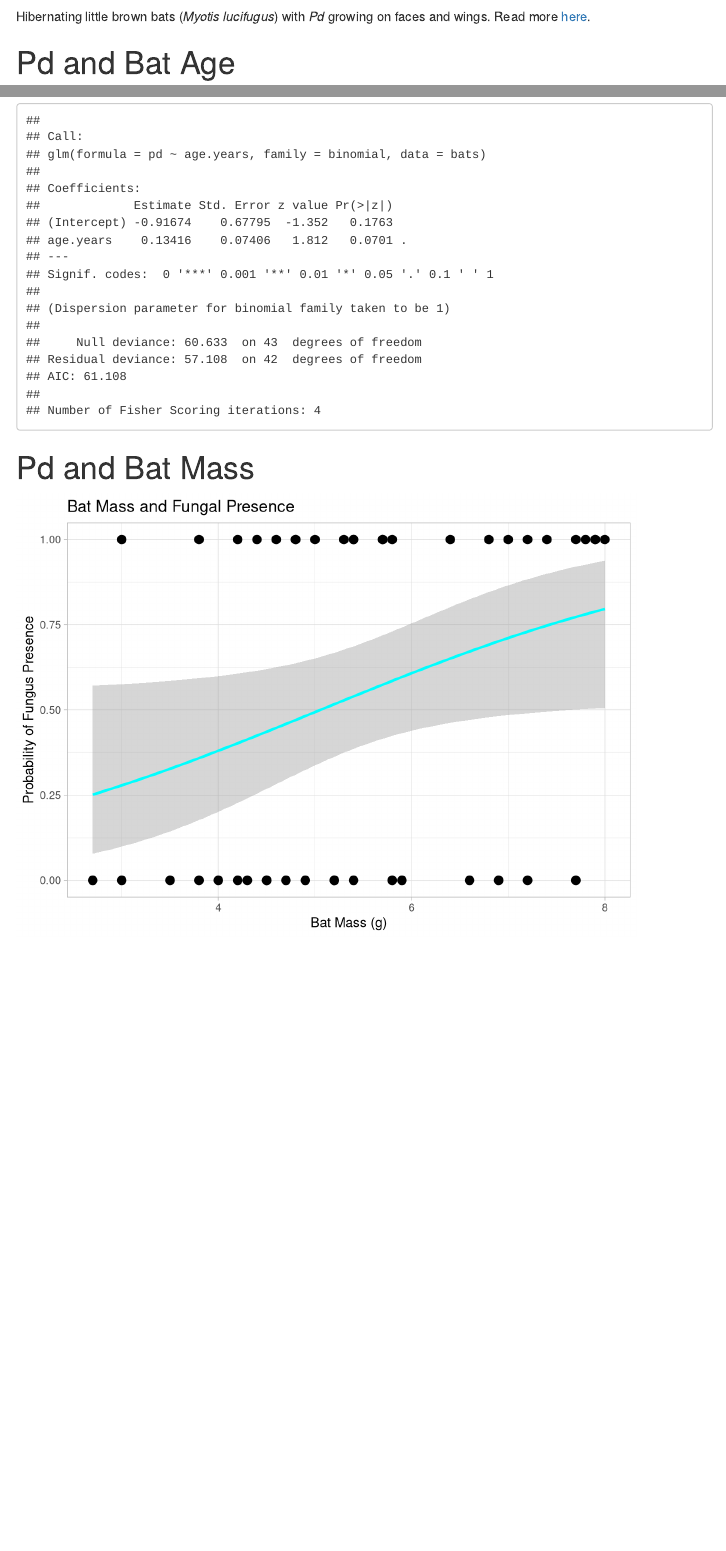
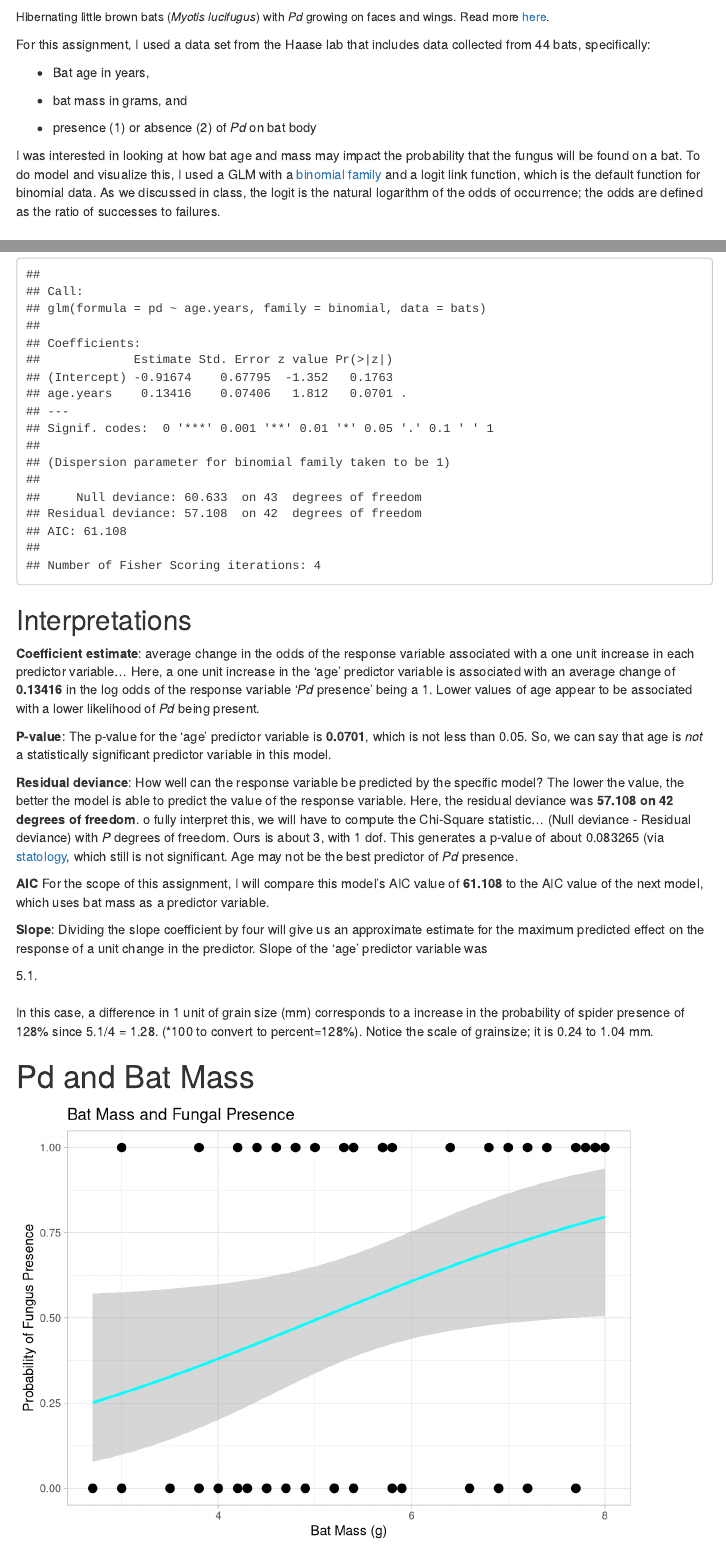
Before and after one commit to leahncrowley/5660_Ex_4, an R Markdown document (glm_binary_markdown.Rmd): the page in a window 1100 px wide, from 530 px down, and a second part further down, joined at a grey line. Rendered offline with R 4.5, knitr and Pandoc, with nearby package versions; menus at the side of the page are left out.

Commit message:
commit 7 (I think)

````diff
--- a/glm_binary_markdown.Rmd
+++ b/glm_binary_markdown.Rmd
@@ -34,7 +34,17 @@ Wing from dead tri-colored bat (*Perimyotis subflavus*) shows points of orange-y
 
 ![](C:/Users/lcrowley1/OneDrive%20-%20Austin%20Peay%20State%20University/Desktop/Advanced/4-GLMS/5660_Ex_4/pd4.png)
 
-Hibernating little brown bats (*Myotis lucifugus*) with *Pd* growing on faces and wings. Read more [here](https://www.whitenosesyndrome.org/static-page/what-is-white-nose-syndrome).
+<font size="2">Hibernating little brown bats (*Myotis lucifugus*) with *Pd* growing on faces and wings. Read more [here](https://www.whitenosesyndrome.org/static-page/what-is-white-nose-syndrome).</font>
+
+For this assignment, I used a data set from the Haase lab that includes data collected from 44 bats, specifically:
+
+-   Bat age in years,
+
+-   bat mass in grams, and
+
+-   presence (1) or absence (2) of *Pd* on bat body
+
+I was interested in looking at how bat age and mass may impact the probability that the fungus will be found on a bat. To do model and visualize this, I used a GLM with a [binomial family](https://www.statmethods.net/advstats/glm.html) and a logit link function, which is the default function for binomial data. As we discussed in class, the logit is the natural logarithm of the odds of occurrence; the odds are defined as the ratio of successes to failures.
 
 # Pd and Bat Age
 
@@ -63,6 +73,24 @@ knitr::opts_chunk$set(echo = FALSE)
   summary(model_bats_age)
 
 ```
+## Interpretations
+**Coefficient estimate**: average change in the odds of the response variable associated with a one unit increase in each predictor variable... Here, a one unit increase in the 'age' predictor variable is associated with an average change of **0.13416** in the log odds of the response variable '*Pd* presence' being a 1. Lower values of age appear to be associated with a lower likelihood of *Pd* being present.
+
+**P-value**: The p-value for the 'age' predictor variable is **0.0701**, which is not less than 0.05. So, we can say that age is *not* a statistically significant predictor variable in this model.
+
+**Residual deviance**: How well can the response variable be predicted by the specific model? The lower the value, the better the model is able to predict the value of the response variable. Here, the residual deviance was **57.108  on 42  degrees of freedom**. o fully interpret this, we will have to compute the Chi-Square statistic... (Null deviance - Residual deviance) with *P* degrees of freedom. Ours is about 3, with 1 dof. This generates a p-value of about 0.083265 (via [statology](https://www.statology.org/interpret-glm-output-in-r/), which still is not significant. Age may not be the best predictor of *Pd* presence.
+
+**AIC** For the scope of this assignment, I will compare this model's AIC value of **61.108** to the AIC value of the next model, which uses bat mass as a predictor variable.
+
+**Slope**: Dividing the slope coefficient by four will give us an approximate estimate for the maximum predicted effect on the response of a unit change in the predictor. Slope of the 'age' predictor variable was
+
+
+
+5.1.
+\
+\
+In this case, a difference in 1 unit of grain size (mm) corresponds to a increase in the probability of spider presence of 128% since 5.1/4 = 1.28. (*100 to convert to percent=128%). Notice the scale of grainsize; it is 0.24 to 1.04 mm.
+
 
 # Pd and Bat Mass
 
````
Also changed, not shown: glm_binary_markdown.html, glm_binary_markdown.Rmd (7 more changed lines).
